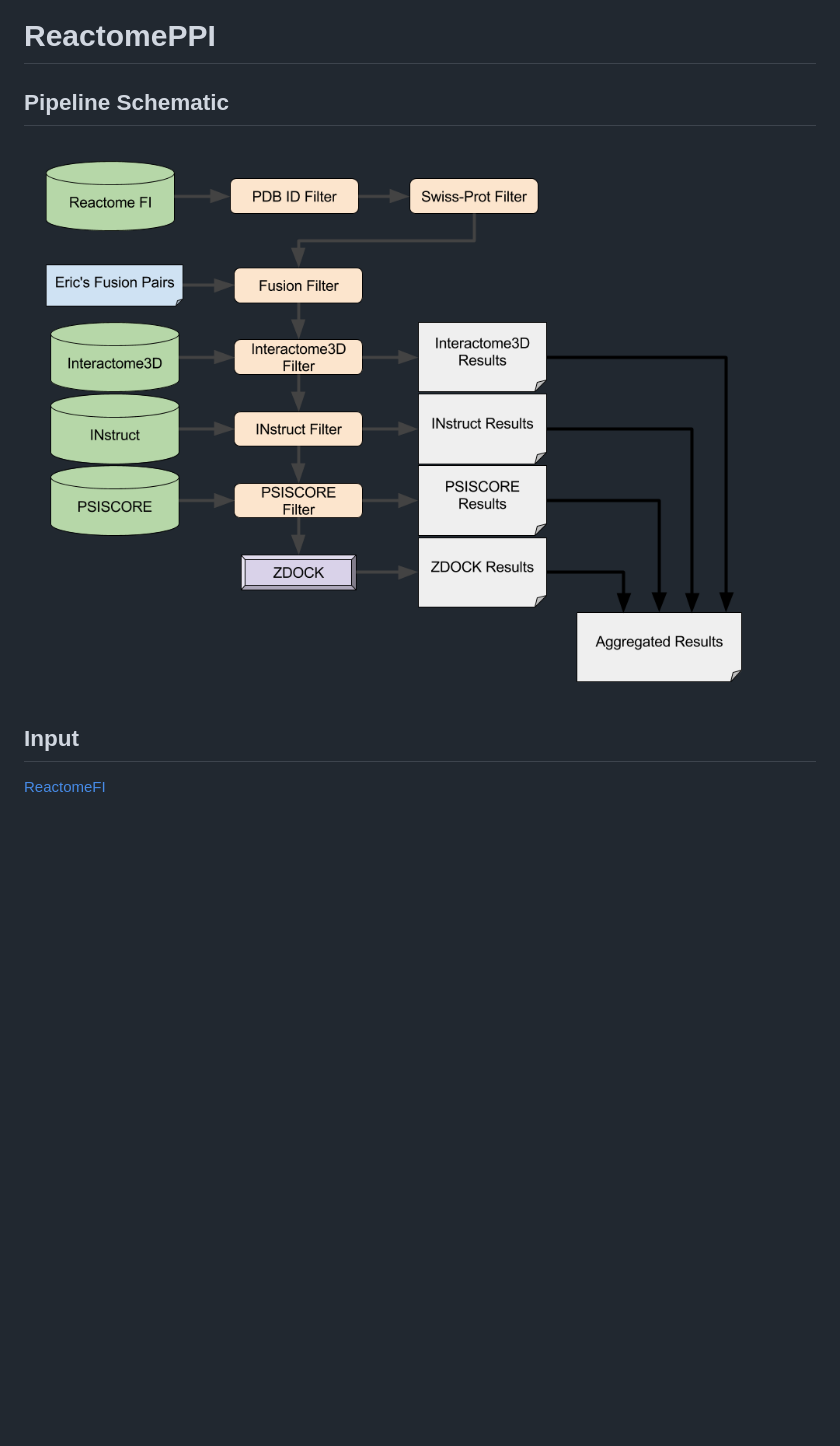
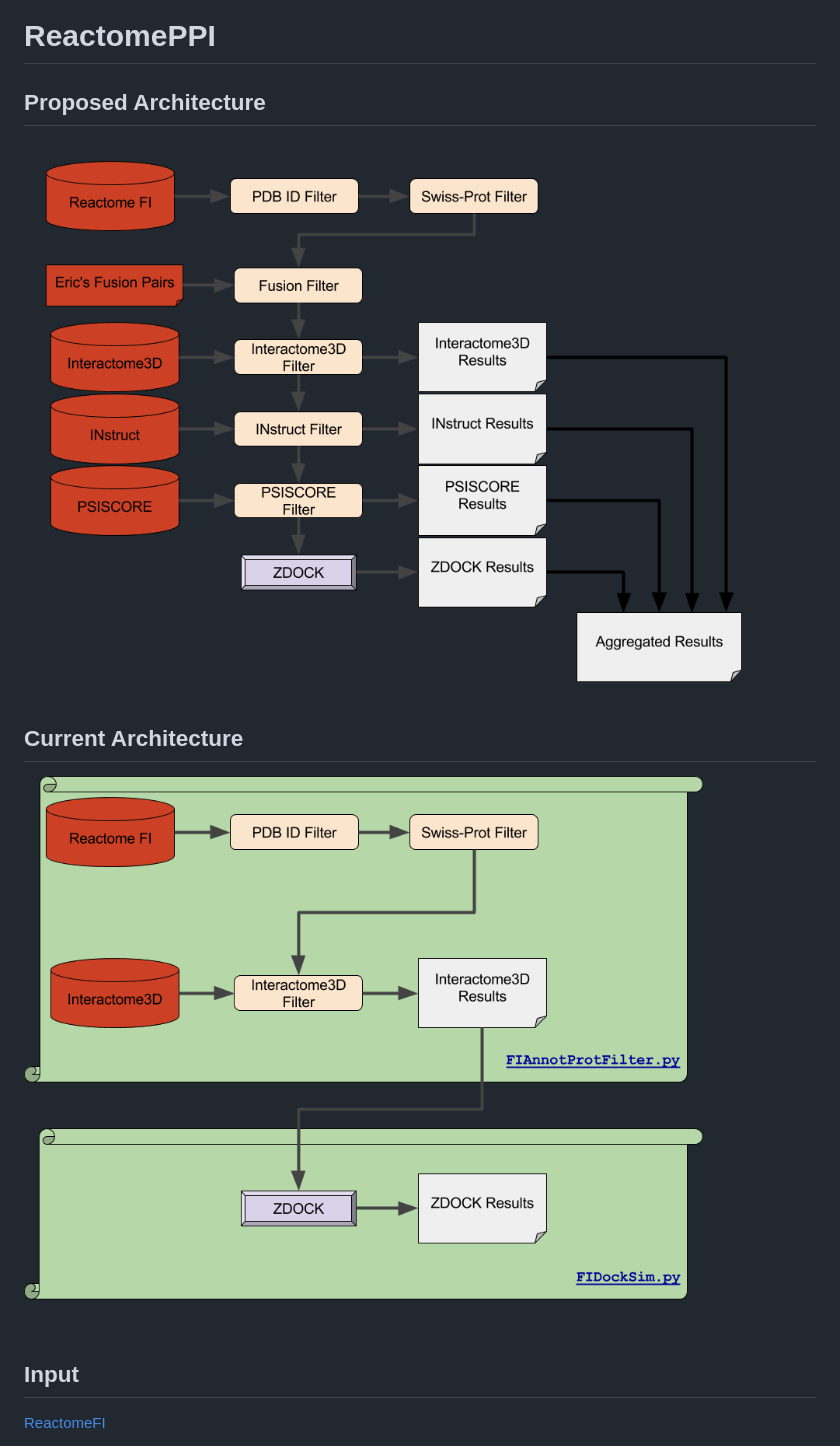
Before and after one commit to joshuaburkhart/ReactomeFIFusion, a Markdown page: doc/README.md, the part around the change. GitHub-like rendering; pictures changed too: doc/vis/CurrentReactomePPIArchitecture.png (added), doc/vis/PipelineSchematic.png (deleted), doc/vis/ProposedReactomePPIArchitecture.png (added); blank space fills up the shorter version.

Commit message:
updating README with proposed and current architecture drawings

```diff
--- a/doc/README.md
+++ b/doc/README.md
@@ -1,7 +1,10 @@
 # ReactomePPI
 
-## Pipeline Schematic
-![alt tag](./vis/PipelineSchematic.png)
+## Proposed Architecture
+![alt tag](./vis/ProposedReactomePPIArchitecture.png)
+
+## Current Architecture
+![alt tag](./vis/CurrentReactomePPIArchitecture.png)
 
 ## Input
 
```
